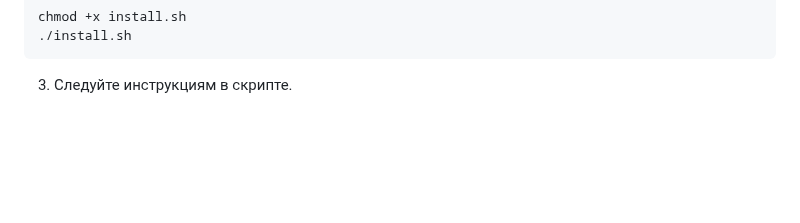
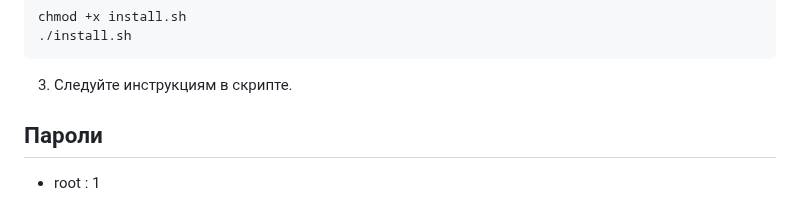
Before and after one commit to 99-blossom/alpican, a Markdown page: ins/ru.md, the part around one of its changes. Drawn GitHub-style; blank space fills up the shorter version.

````diff
--- a/ins/ru.md
+++ b/ins/ru.md
@@ -49,3 +49,6 @@ chmod +x install.sh
 ./install.sh
 ```
 3. Следуйте инструкциям в скрипте.
+
+## Пароли
+* root : 1
````
Also changed, not shown: other parts of ins/ru.md (+1 -1 lines), README.md (+5 -2 lines), ch/en.md (added, +10 -0 lines), ins/en.md (+4 -1 lines), assets/ssh.jpg (added).
